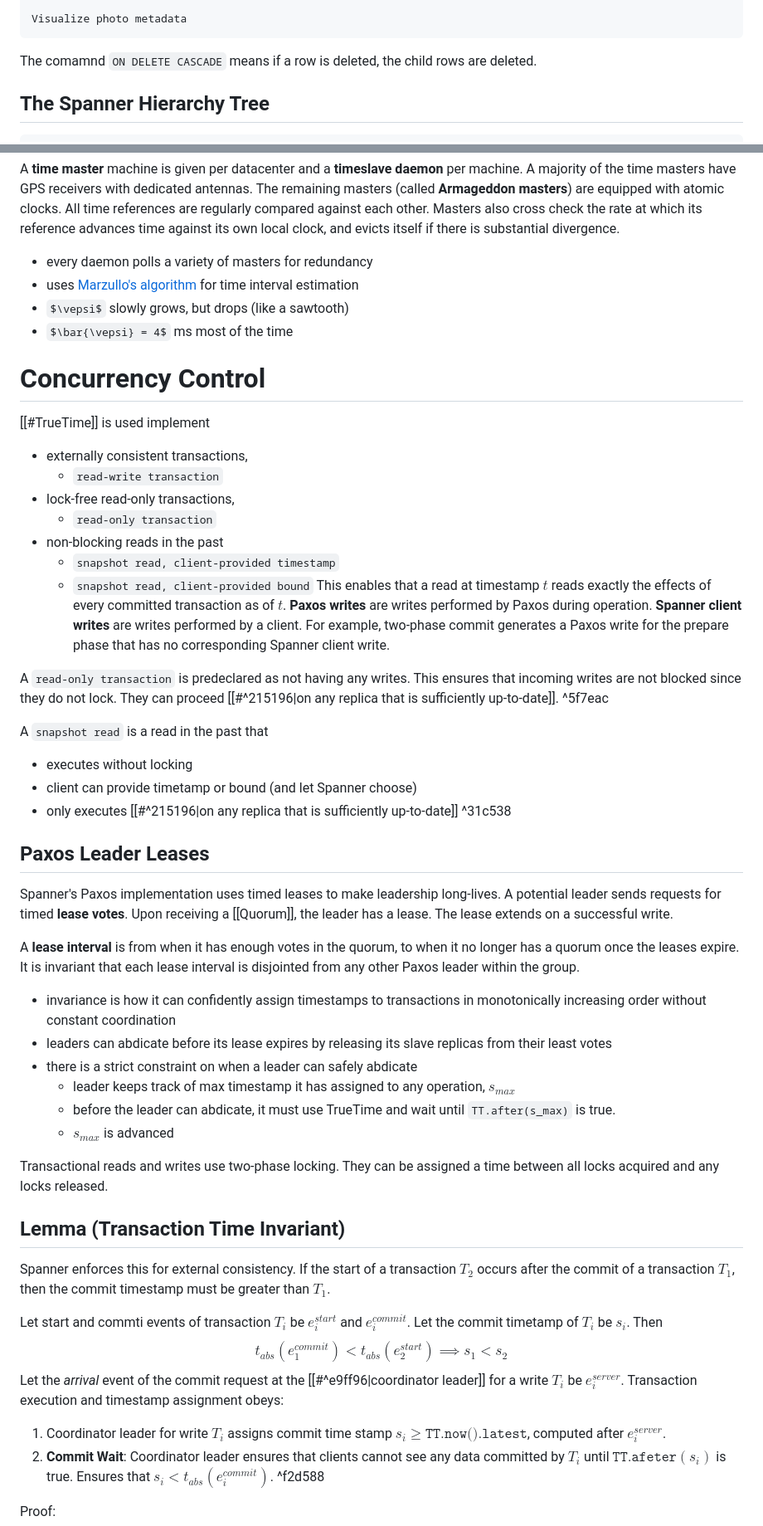
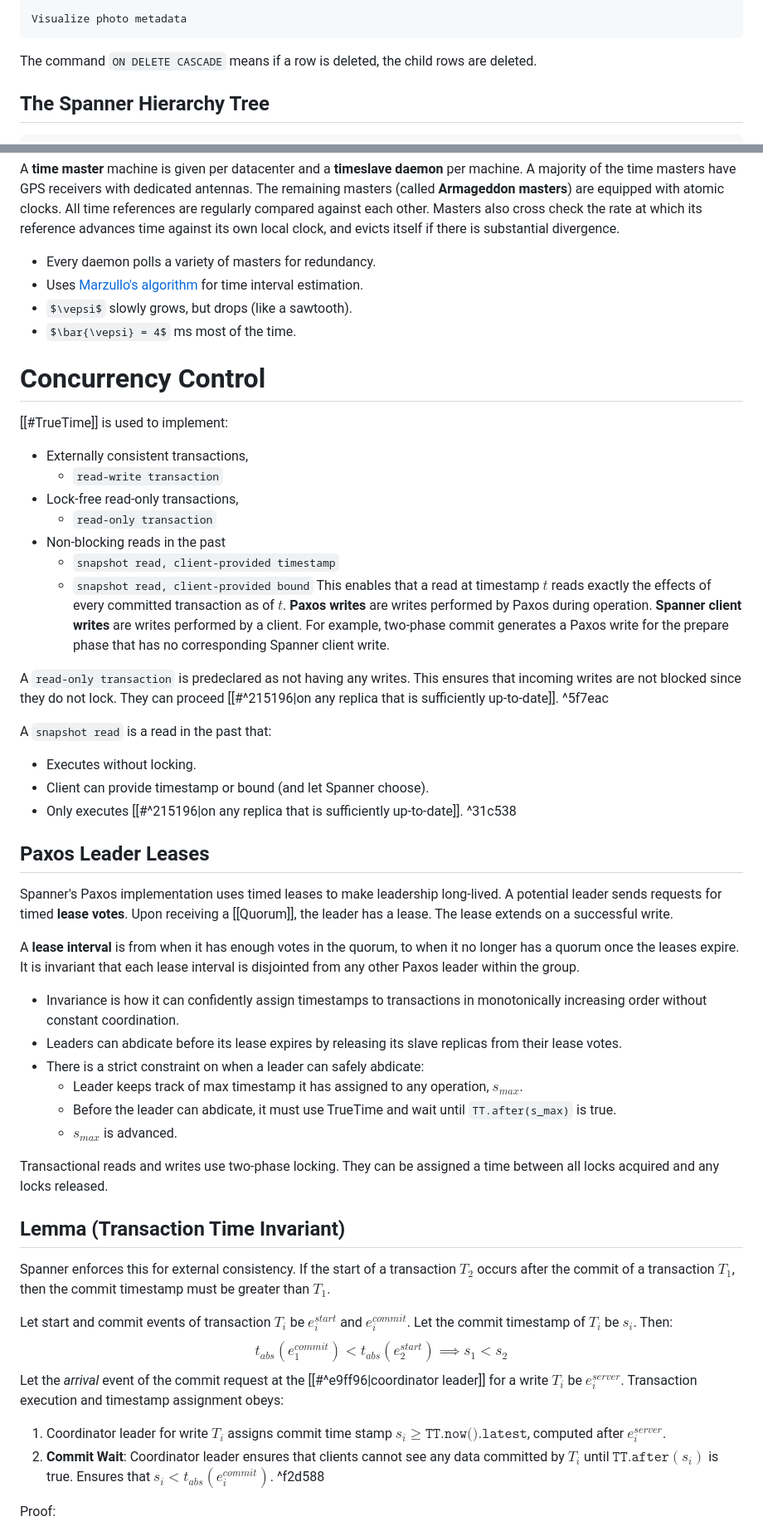
Before and after one commit to pink10000/notes, a Markdown page: distributed_systems/Google Spanner.md, 2 parts joined by grey strips. Shown at 83% size. GitHub-like rendering; some formulas as TeX source.

Commit message:
spanner typo fix

````diff
--- a/distributed_systems/Google Spanner.md
+++ b/distributed_systems/Google Spanner.md
@@ -107,7 +107,7 @@ B Albums(2,3)
 Visualize photo metadata
 ```
 
-The comamnd `ON DELETE CASCADE` means if a row is deleted, the child rows are deleted.
+The command `ON DELETE CASCADE` means if a row is deleted, the child rows are deleted.
 
 ## The Spanner Hierarchy Tree
 ```
@@ -137,52 +137,52 @@ $$
 where $e_{now}$ is the invocation event. This is possible via GPS and atomic clocks which have different, unrelated failure modes.
 
 A **time master** machine is given per datacenter and a **timeslave daemon** per machine. A majority of the time masters have GPS receivers with dedicated antennas. The remaining masters (called **Armageddon masters**) are equipped with atomic clocks. All time references are regularly compared against each other. Masters also cross check the rate at which its reference advances time against its own local clock, and evicts itself if there is substantial divergence.
-- every daemon polls a variety of masters for redundancy
-- uses [Marzullo's algorithm](https://en.wikipedia.org/wiki/Marzullo%27s_algorithm) for time interval estimation
-- $\vepsi$ slowly grows, but drops (like a sawtooth)
-- $\bar{\vepsi} = 4$ ms most of the time
+- Every daemon polls a variety of masters for redundancy.
+- Uses [Marzullo's algorithm](https://en.wikipedia.org/wiki/Marzullo%27s_algorithm) for time interval estimation.
+- $\vepsi$ slowly grows, but drops (like a sawtooth).
+- $\bar{\vepsi} = 4$ ms most of the time.
 
 # Concurrency Control
-[[#TrueTime]] is used implement
-- externally consistent transactions,
+[[#TrueTime]] is used to implement:
+- Externally consistent transactions,
 	- `read-write transaction`
-- lock-free read-only transactions,
+- Lock-free read-only transactions,
 	- `read-only transaction`
-- non-blocking reads in the past
+- Non-blocking reads in the past
 	- `snapshot read, client-provided timestamp`
 	- `snapshot read, client-provided bound`
 This enables that a read at timestamp $t$ reads exactly the effects of every committed transaction as of $t$. **Paxos writes** are writes performed by Paxos during operation. **Spanner client writes** are writes performed by a client. For example, two-phase commit generates a Paxos write for the prepare phase that has no corresponding Spanner client write.
 
 A `read-only transaction` is predeclared as not having any writes. This ensures that incoming writes are not blocked since they do not lock. They can proceed [[#^215196|on any replica that is sufficiently up-to-date]]. ^5f7eac
 
-A `snapshot read` is a read in the past that
-- executes without locking
-- client can provide timetamp or bound (and let Spanner choose)
-- only executes [[#^215196|on any replica that is sufficiently up-to-date]] ^31c538
+A `snapshot read` is a read in the past that:
+- Executes without locking.
+- Client can provide timestamp or bound (and let Spanner choose).
+- Only executes [[#^215196|on any replica that is sufficiently up-to-date]]. ^31c538
 
 ## Paxos Leader Leases
-Spanner's Paxos implementation uses timed leases to make leadership long-lives. A potential leader sends requests for timed **lease votes**. Upon receiving a [[Quorum]], the leader has a lease. The lease extends on a successful write.
+Spanner's Paxos implementation uses timed leases to make leadership long-lived. A potential leader sends requests for timed **lease votes**. Upon receiving a [[Quorum]], the leader has a lease. The lease extends on a successful write.
 
 A **lease interval** is from when it has enough votes in the quorum, to when it no longer has a quorum once the leases expire. It is invariant that each lease interval is disjointed from any other Paxos leader within the group.
-- invariance is how it can confidently assign timestamps to transactions in monotonically increasing order without constant coordination
-- leaders can abdicate before its lease expires by releasing its slave replicas from their least votes
-- there is a strict constraint on when a leader can safely abdicate
-	- leader keeps track of max timestamp it has assigned to any operation, $s_{max}$
-	- before the leader can abdicate, it must use TrueTime and wait until `TT.after(s_max)` is true.
-	- $s_{max}$ is advanced
+- Invariance is how it can confidently assign timestamps to transactions in monotonically increasing order without constant coordination.
+- Leaders can abdicate before its lease expires by releasing its slave replicas from their lease votes.
+- There is a strict constraint on when a leader can safely abdicate:
+	- Leader keeps track of max timestamp it has assigned to any operation, $s_{max}$.
+	- Before the leader can abdicate, it must use TrueTime and wait until `TT.after(s_max)` is true.
+	- $s_{max}$ is advanced.
 
 Transactional reads and writes use two-phase locking. They can be assigned a time between all locks acquired and any locks released.
 
 ## Lemma (Transaction Time Invariant)
 Spanner enforces this for external consistency. If the start of a transaction $T_{2}$ occurs after the commit of a transaction $T_{1}$, then the commit timestamp must be greater than $T_{1}$.
 
-Let start and commti events of transaction $T_{i}$ be $e_{i}^{start}$ and $e_{i}^{commit}$. Let the commit timetamp of $T_{i}$ be $s_{i}$. Then
+Let start and commit events of transaction $T_{i}$ be $e_{i}^{start}$ and $e_{i}^{commit}$. Let the commit timestamp of $T_{i}$ be $s_{i}$. Then:
 $$
 t_{abs}(e_{1}^{commit}) < t_{abs}(e_{2}^{start}) \implies s_{1} < s_{2}
 $$
 Let the *arrival* event of the commit request at the [[#^e9ff96|coordinator leader]] for a write $T_{i}$ be $e_{i}^{server}$. Transaction execution and timestamp assignment obeys:
 1. Coordinator leader for write $T_{i}$ assigns commit time stamp $s_{i} \geq \texttt{TT.now().latest}$, computed after $e_{i}^{server}$.
-2. **Commit Wait**: Coordinator leader ensures that clients cannot see any data committed by $T_{i}$ until $\texttt{TT.afeter}(s_{i})$ is true. Ensures that $s_{i} < t_{abs}(e_{i}^{commit})$. ^f2d588
+2. **Commit Wait**: Coordinator leader ensures that clients cannot see any data committed by $T_{i}$ until $\texttt{TT.after}(s_{i})$ is true. Ensures that $s_{i} < t_{abs}(e_{i}^{commit})$. ^f2d588
 
 Proof:
 $$
````
Also changed, not shown: other parts of distributed_systems/Google Spanner.md (+38 -38 lines).
